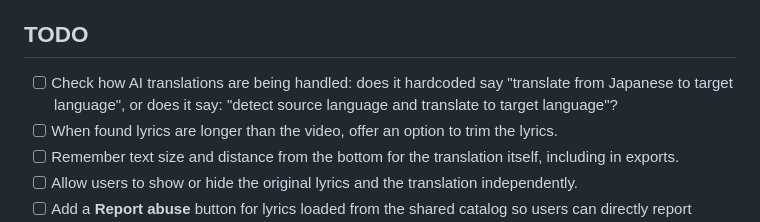
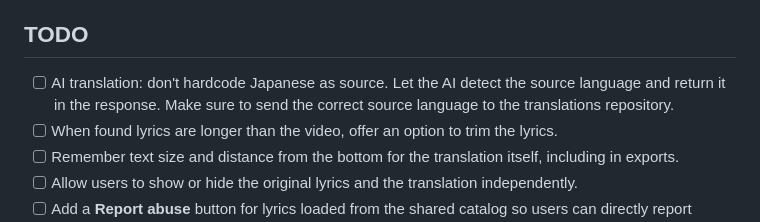
Before and after one commit to tkemperman/runrun-karaoke, a Markdown page: agents.md, the part around the change. Drawn GitHub-style.

Commit message:
Add fix AI translations source language to todo

```diff
--- a/agents.md
+++ b/agents.md
@@ -27,7 +27,7 @@ Use **AI translation** for optional OpenAI translation and contextual furigana g
 
 ## TODO
 
-- [ ] Check how AI translations are being handled: does it hardcoded say "translate from Japanese to target language", or does it say: "detect source language and translate to target language"?
+- [ ] AI translation: don't hardcode Japanese as source. Let the AI detect the source language and return it in the response. Make sure to send the correct source language to the translations repository.
 - [ ] When found lyrics are longer than the video, offer an option to trim the lyrics.
 - [ ] Remember text size and distance from the bottom for the translation itself, including in exports.
 - [ ] Allow users to show or hide the original lyrics and the translation independently.
```
